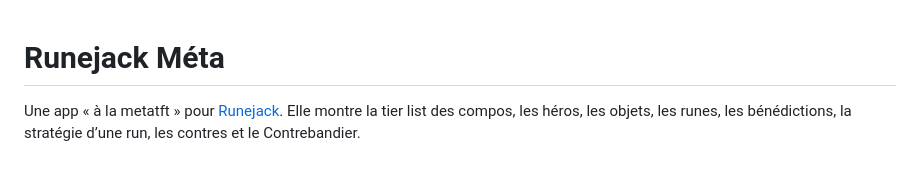
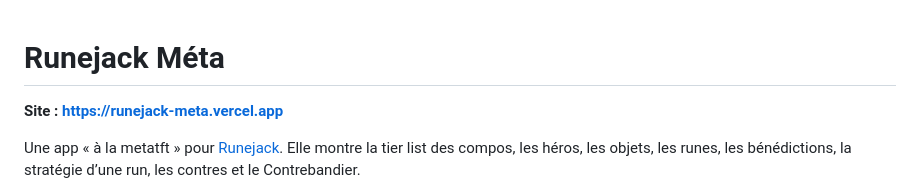
Before and after one commit to alexis-da/runejack-meta, a Markdown page: README.md, the part around the change. GitHub-like rendering; blank space fills up the shorter version.

Commit message:
Lien du site dans le README
Co-Authored-By: Claude Opus 5.5 <noreply@anthropic.com>
Claude-Session: https://claude.ai/code/session_01MPMrGjo3Zc1SveBcMux7k4

```diff
--- a/README.md
+++ b/README.md
@@ -1,4 +1,6 @@
 # Runejack Méta
+
+**Site : https://runejack-meta.vercel.app**
 
 Une app « à la metatft » pour [Runejack](https://play.runejack.com). Elle montre la tier list des compos, les héros, les objets, les runes, les bénédictions, la stratégie d’une run, les contres et le Contrebandier.
 
```
